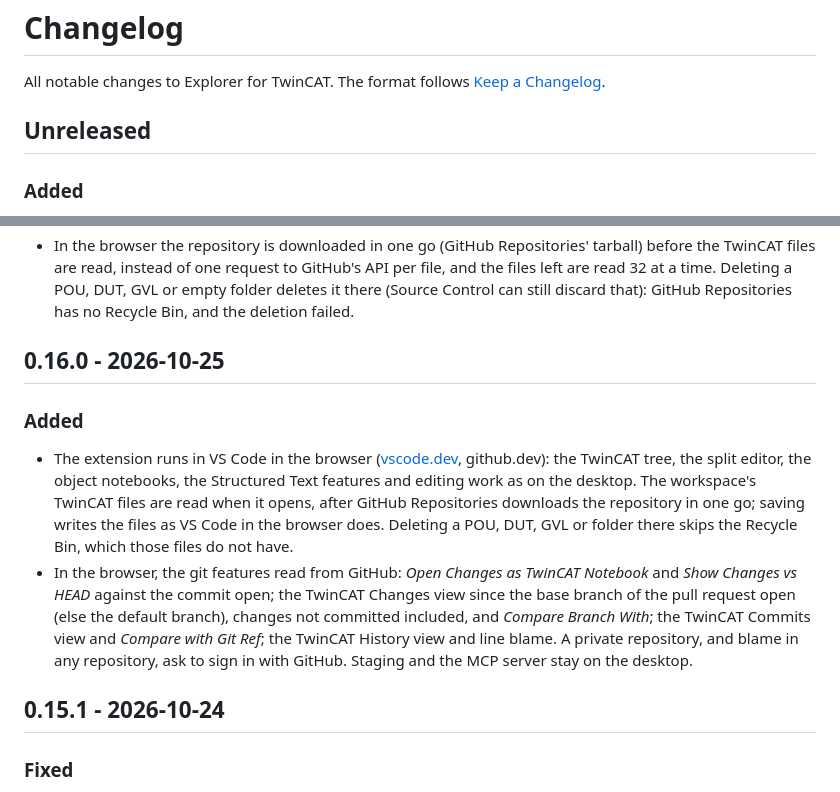
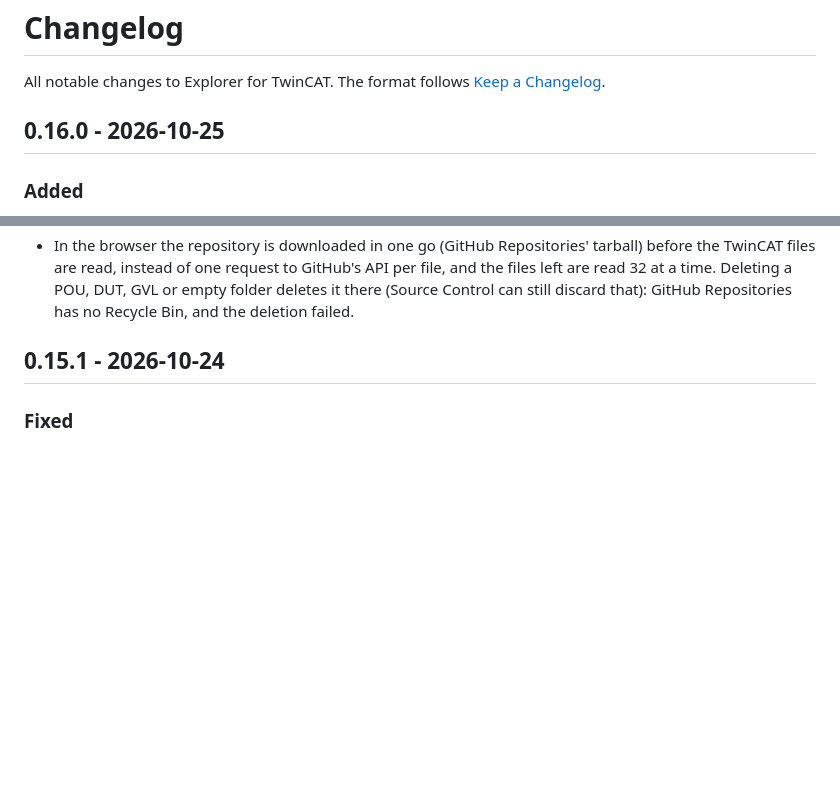
Before and after one commit to ddt313/TwinCAT-Explorer, a Markdown page: CHANGELOG.md, 2 parts joined by grey strips. Drawn GitHub-style; blank space fills up the shorter version.

Commit message:
CHANGELOG: the Unreleased section is 0.16.0
Version 0.16.0 added a second section for the same changes instead of
naming the Unreleased one.

Co-Authored-By: Claude Opus 5.5 <noreply@anthropic.com>

```diff
--- a/CHANGELOG.md
+++ b/CHANGELOG.md
@@ -3,7 +3,7 @@
 All notable changes to Explorer for TwinCAT. The format follows
 [Keep a Changelog](https://keepachangelog.com/en/1.1.0/).
 
-## Unreleased
+## 0.16.0 - 2026-10-25
 
 ### Added
 - The extension runs in the browser, on vscode.dev and github.dev (for example a GitHub repository opened at
@@ -34,20 +34,6 @@ All notable changes to Explorer for TwinCAT. The format follows
   read, instead of one request to GitHub's API per file, and the files left are read 32 at a time. Deleting a POU,
   DUT, GVL or empty folder deletes it there (Source Control can still discard that): GitHub Repositories has no
   Recycle Bin, and the deletion failed.
-
-## 0.16.0 - 2026-10-25
-
-### Added
-- The extension runs in VS Code in the browser ([vscode.dev](https://vscode.dev), github.dev): the TwinCAT tree,
-  the split editor, the object notebooks, the Structured Text features and editing work as on the desktop. The
-  workspace's TwinCAT files are read when it opens, after GitHub Repositories downloads the repository in one go;
-  saving writes the files as VS Code in the browser does. Deleting a POU, DUT, GVL or folder there skips the
-  Recycle Bin, which those files do not have.
-- In the browser, the git features read from GitHub: *Open Changes as TwinCAT Notebook* and *Show Changes vs HEAD*
-  against the commit open; the TwinCAT Changes view since the base branch of the pull request open (else the
-  default branch), changes not committed included, and *Compare Branch With*; the TwinCAT Commits view and
-  *Compare with Git Ref*; the TwinCAT History view and line blame. A private repository, and blame in any
-  repository, ask to sign in with GitHub. Staging and the MCP server stay on the desktop.
 
 ## 0.15.1 - 2026-10-24
 
```
